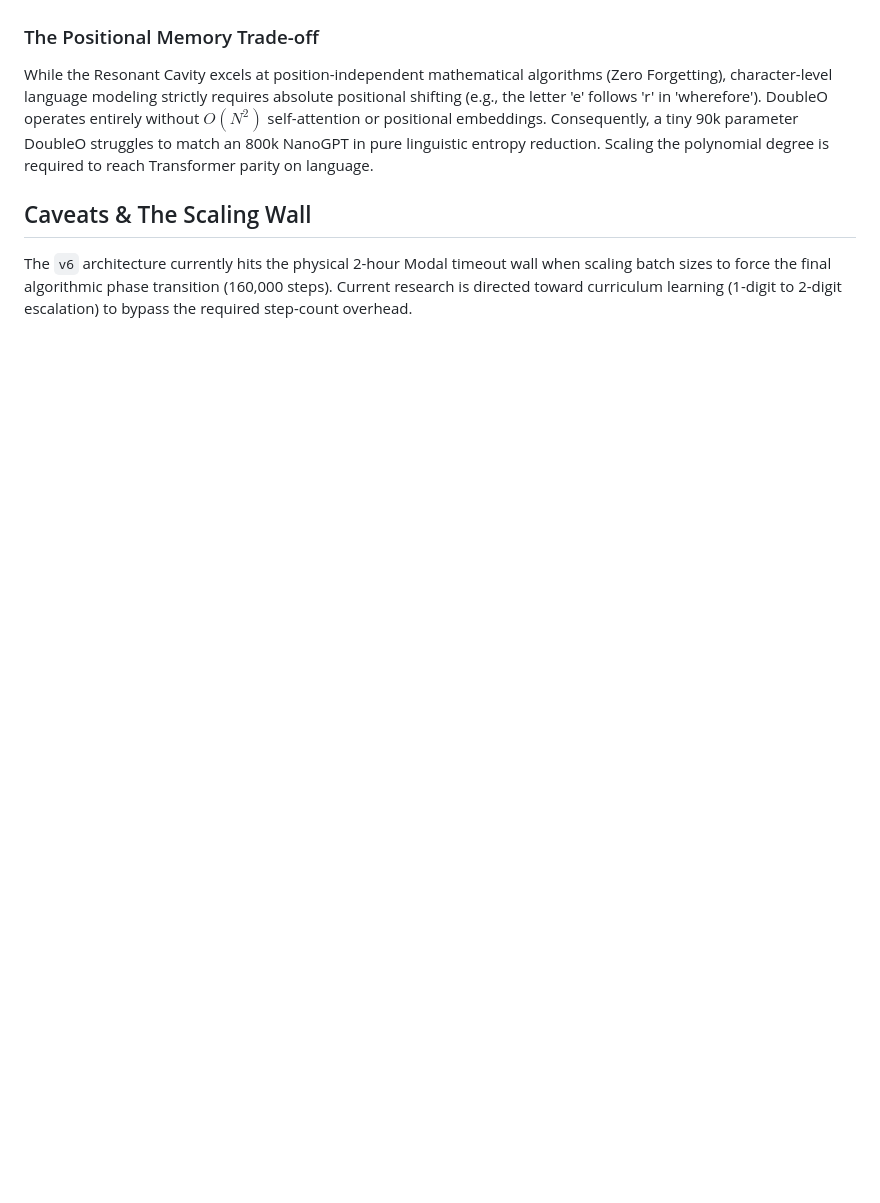
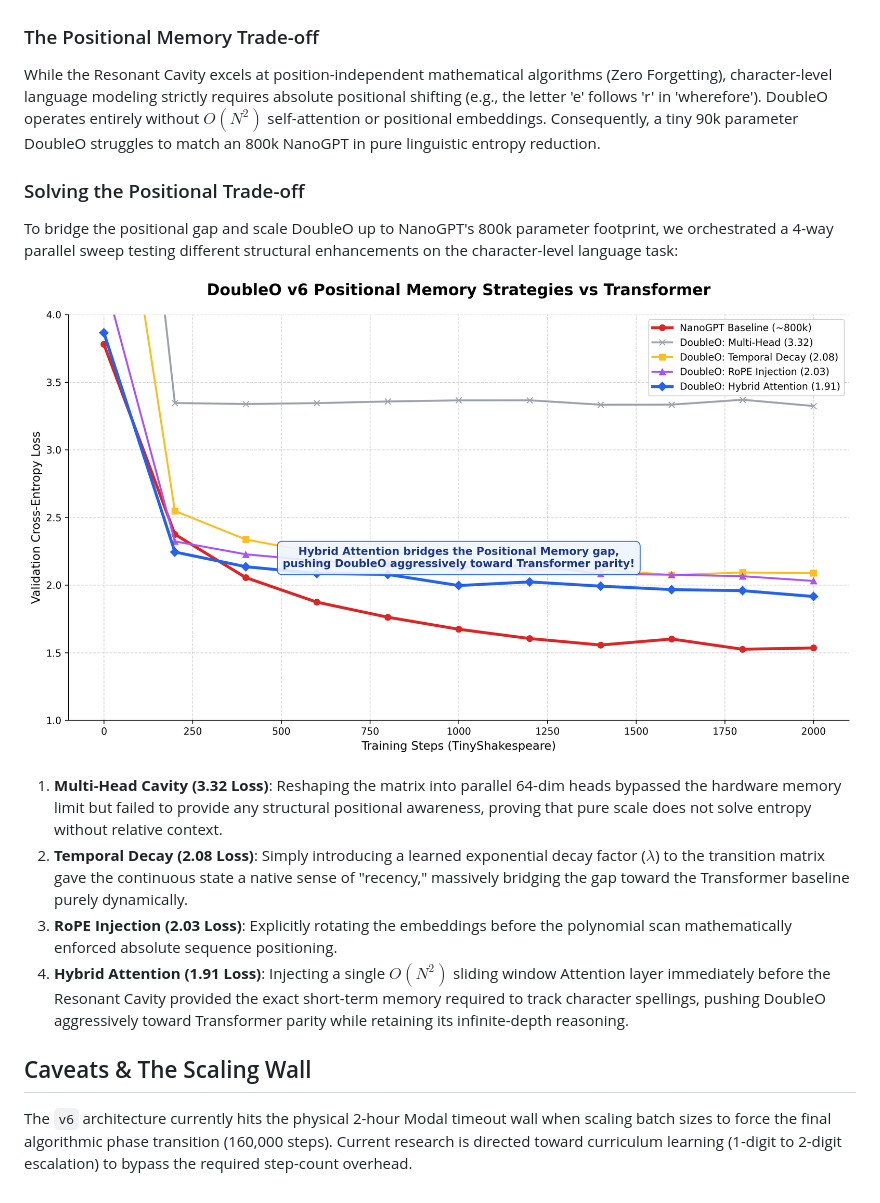
Before and after one commit to yevhenx33/DoubleO, a Markdown page: README.md, the part around the change. GitHub-like rendering; pictures changed too: linguistic_sweep_results.png (added); blank space fills up the shorter version.

Commit message:
eval: run 4-way parallel positional memory sweep on Modal

```diff
--- a/README.md
+++ b/README.md
@@ -76,7 +76,17 @@ To test DoubleO's capacity for generalized language modeling, we benchmarked the
 ![Linguistic Comparison Chart](linguistic_comparison_chart.png)
 
 ### The Positional Memory Trade-off
-While the Resonant Cavity excels at position-independent mathematical algorithms (Zero Forgetting), character-level language modeling strictly requires absolute positional shifting (e.g., the letter 'e' follows 'r' in 'wherefore'). DoubleO operates entirely without $O(N^2)$ self-attention or positional embeddings. Consequently, a tiny 90k parameter DoubleO struggles to match an 800k NanoGPT in pure linguistic entropy reduction. Scaling the polynomial degree is required to reach Transformer parity on language.
+While the Resonant Cavity excels at position-independent mathematical algorithms (Zero Forgetting), character-level language modeling strictly requires absolute positional shifting (e.g., the letter 'e' follows 'r' in 'wherefore'). DoubleO operates entirely without $O(N^2)$ self-attention or positional embeddings. Consequently, a tiny 90k parameter DoubleO struggles to match an 800k NanoGPT in pure linguistic entropy reduction.
+
+### Solving the Positional Trade-off
+To bridge the positional gap and scale DoubleO up to NanoGPT's 800k parameter footprint, we orchestrated a 4-way parallel sweep testing different structural enhancements on the character-level language task:
+
+![Linguistic Sweep Results](linguistic_sweep_results.png)
+
+1. **Multi-Head Cavity (3.32 Loss)**: Reshaping the matrix into parallel 64-dim heads bypassed the hardware memory limit but failed to provide any structural positional awareness, proving that pure scale does not solve entropy without relative context.
+2. **Temporal Decay (2.08 Loss)**: Simply introducing a learned exponential decay factor ($\lambda$) to the transition matrix gave the continuous state a native sense of "recency," massively bridging the gap toward the Transformer baseline purely dynamically.
+3. **RoPE Injection (2.03 Loss)**: Explicitly rotating the embeddings before the polynomial scan mathematically enforced absolute sequence positioning.
+4. **Hybrid Attention (1.91 Loss)**: Injecting a single $O(N^2)$ sliding window Attention layer immediately before the Resonant Cavity provided the exact short-term memory required to track character spellings, pushing DoubleO aggressively toward Transformer parity while retaining its infinite-depth reasoning.
 
 ## Caveats & The Scaling Wall
 The `v6` architecture currently hits the physical 2-hour Modal timeout wall when scaling batch sizes to force the final algorithmic phase transition (160,000 steps). Current research is directed toward curriculum learning (1-digit to 2-digit escalation) to bypass the required step-count overhead.
```
Also changed, not shown: 3 other files.
